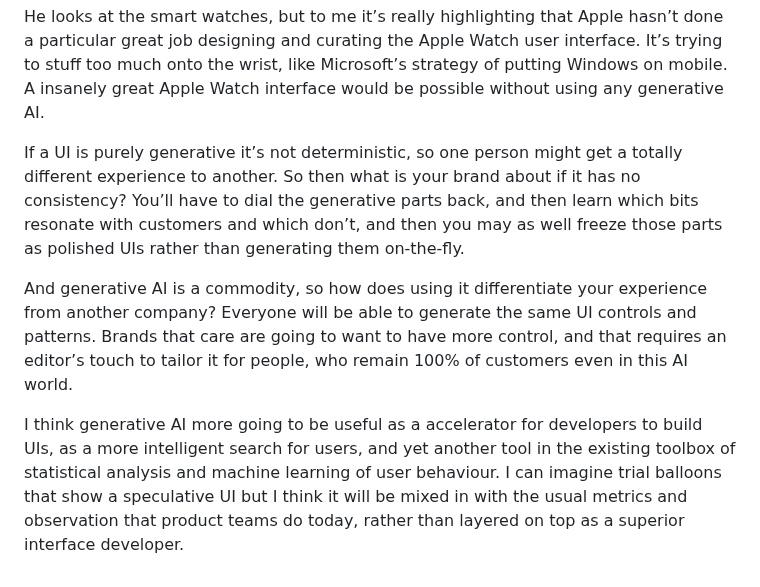
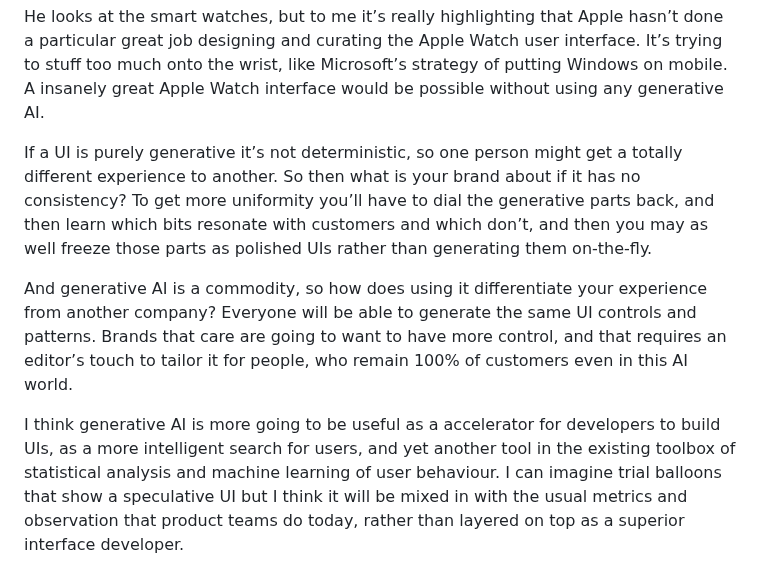
Before and after one commit to RoyalIcing/RoyalIcing, a Markdown page: 2024/generative-ui-vs-curated-ui.md, the part around the change. Drawn GitHub-style.

Commit message:
edit: typo

```diff
--- a/2024/generative-ui-vs-curated-ui.md
+++ b/2024/generative-ui-vs-curated-ui.md
@@ -20,8 +20,8 @@ He is also bullish on generated user interfaces, and again I think it needs a pi
 
 He looks at the smart watches, but to me it’s really highlighting that Apple hasn’t done a particular great job designing and curating the Apple Watch user interface. It’s trying to stuff too much onto the wrist, like Microsoft’s strategy of putting Windows on mobile. A insanely great Apple Watch interface would be possible without using any generative AI.
 
-If a UI is purely generative it’s not deterministic, so one person might get a totally different experience to another. So then what is your brand about if it has no consistency? You’ll have to dial the generative parts back, and then learn which bits resonate with customers and which don’t, and then you may as well freeze those parts as polished UIs rather than generating them on-the-fly.
+If a UI is purely generative it’s not deterministic, so one person might get a totally different experience to another. So then what is your brand about if it has no consistency? To get more uniformity you’ll have to dial the generative parts back, and then learn which bits resonate with customers and which don’t, and then you may as well freeze those parts as polished UIs rather than generating them on-the-fly.
 
 And generative AI is a commodity, so how does using it differentiate your experience from another company? Everyone will be able to generate the same UI controls and patterns. Brands that care are going to want to have more control, and that requires an editor’s touch to tailor it for people, who remain 100% of customers even in this AI world.
 
-I think generative AI more going to be useful as a accelerator for developers to build UIs, as a more intelligent search for users, and yet another tool in the existing toolbox of statistical analysis and machine learning of user behaviour. I can imagine trial balloons that show a speculative UI but I think it will be mixed in with the usual metrics and observation that product teams do today, rather than layered on top as a superior interface developer.
+I think generative AI is more going to be useful as a accelerator for developers to build UIs, as a more intelligent search for users, and yet another tool in the existing toolbox of statistical analysis and machine learning of user behaviour. I can imagine trial balloons that show a speculative UI but I think it will be mixed in with the usual metrics and observation that product teams do today, rather than layered on top as a superior interface developer.
```
